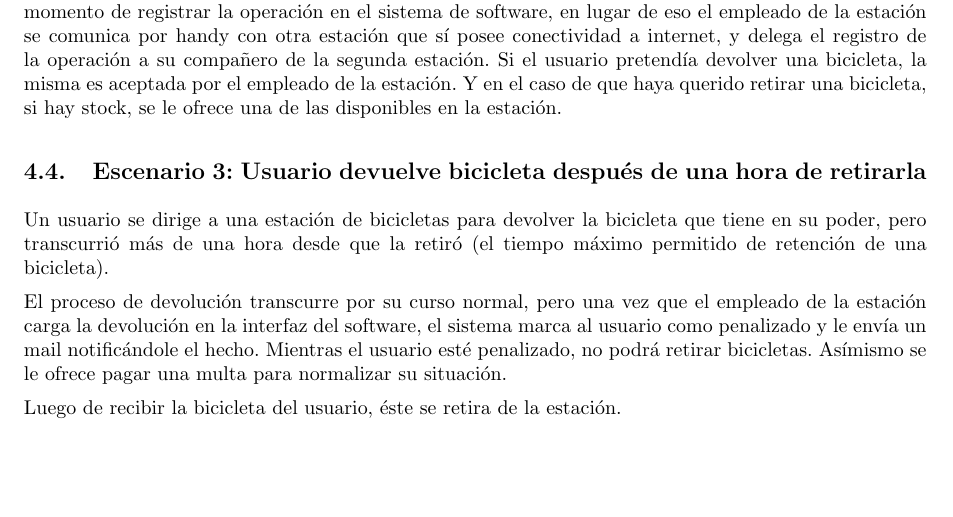
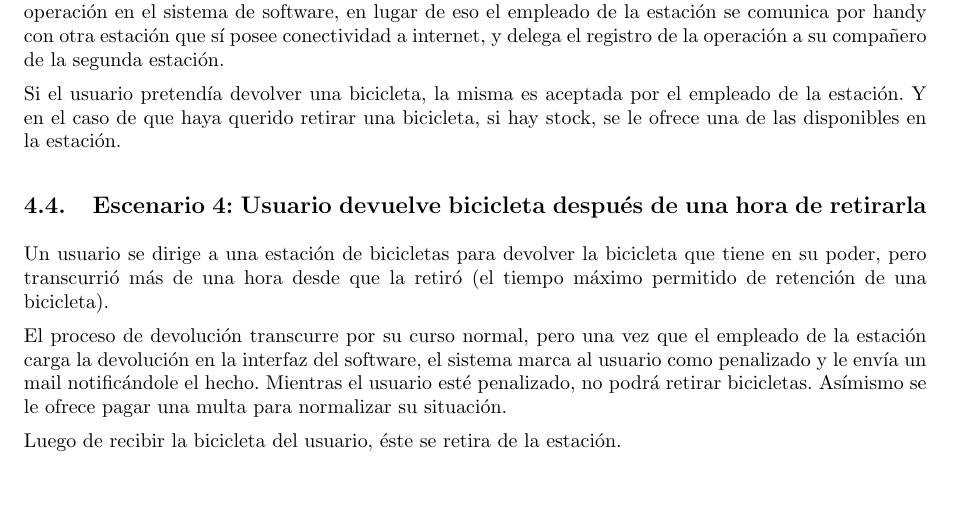
Before and after one commit to LeandroLovisolo/ISW1-TP1, a LaTeX document (tex/informe.tex): part of page 31 of 31, cut so that both start at the same text. Compiled offline with pdfLaTeX.

Commit message:
Error de numeración

```diff
--- a/tex/informe.tex
+++ b/tex/informe.tex
@@ -264,10 +264,14 @@ Luego el usuario ya puede comenzar a utilizar la bicicleta retirada. Se traslada
 
 \subsection{Escenario 3: Usuario intenta realizar el retiro/devolución en una estación offline}
 
-Un usuario se dirige a una estación para poder retirar/devolver una bicicleta, pero la estación se encuentra sin servicio de internet. Luego de realizar la verificación de la identidad del usuario mediante su DNI, al momento de registrar la operación en el sistema de software, en lugar de eso el empleado de la estación se comunica por handy con otra estación que sí posee conectividad a internet, y delega el registro de la operación a su compañero de la segunda estación. Si el usuario pretendía devolver una bicicleta, la misma es aceptada por el empleado de la estación. Y en el caso de que haya querido retirar una bicicleta, si hay stock, se le ofrece una de las disponibles en la estación.
+Un usuario se dirige a una estación para poder retirar/devolver una bicicleta, pero la estación se encuentra sin servicio de internet.
+
+Luego de realizar la verificación de la identidad del usuario mediante su DNI, al momento de registrar la operación en el sistema de software, en lugar de eso el empleado de la estación se comunica por handy con otra estación que sí posee conectividad a internet, y delega el registro de la operación a su compañero de la segunda estación.
+
+Si el usuario pretendía devolver una bicicleta, la misma es aceptada por el empleado de la estación. Y en el caso de que haya querido retirar una bicicleta, si hay stock, se le ofrece una de las disponibles en la estación.
 
 
-\subsection{Escenario 3: Usuario devuelve bicicleta después de una hora de retirarla}
+\subsection{Escenario 4: Usuario devuelve bicicleta después de una hora de retirarla}
 
 Un usuario se dirige a una estación de bicicletas para devolver la bicicleta que tiene en su poder, pero transcurrió más de una hora desde que la retiró (el tiempo máximo permitido de retención de una bicicleta).
 
```
